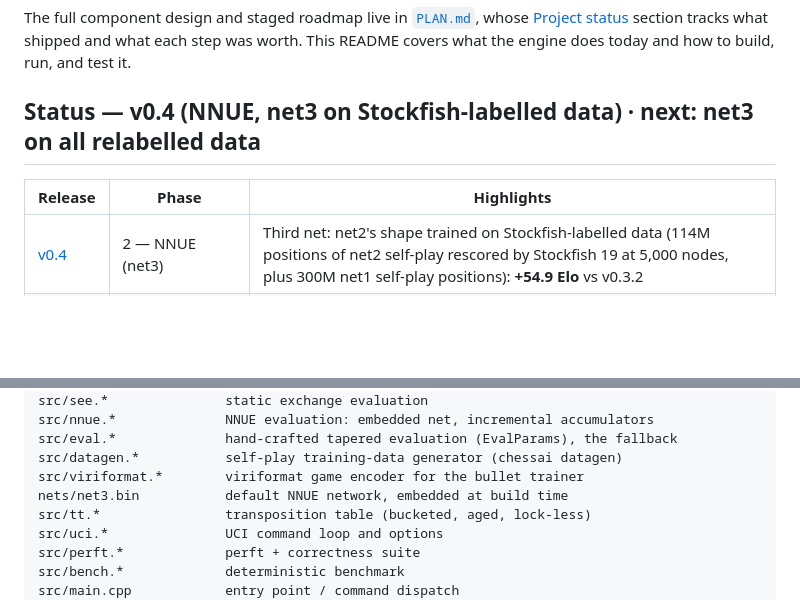
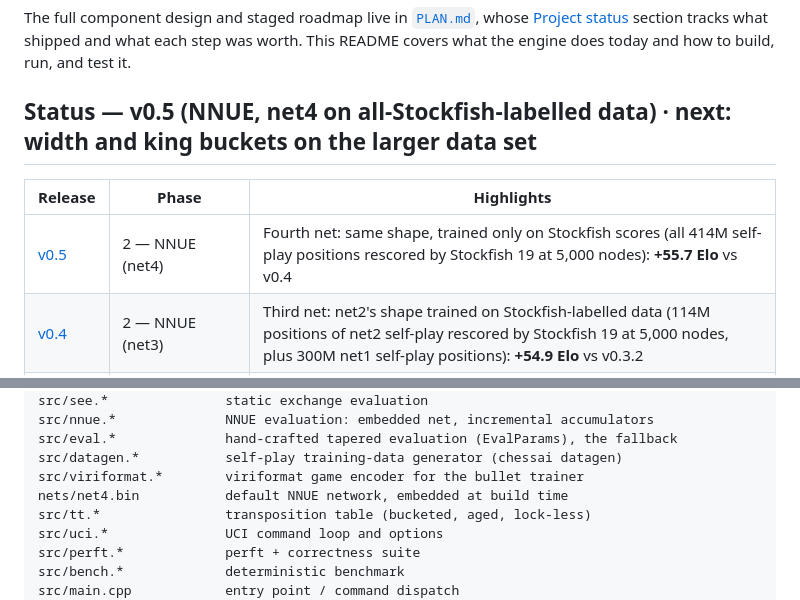
Before and after one commit to Sacha562/ChessAIv2, a Markdown page: README.md, 2 parts joined by grey strips. GitHub-like rendering; blank space fills up the shorter version.

Commit message:
docs: add v0.5 (net4, all data Stockfish-labelled) to README and PLAN
Co-Authored-By: Claude Opus 5.5 <noreply@anthropic.com>

```diff
--- a/README.md
+++ b/README.md
@@ -9,10 +9,11 @@ The full component design and staged roadmap live in [`PLAN.md`](PLAN.md), whose
 step was worth. This README covers what the engine does today and how to build,
 run, and test it.
 
-## Status — v0.4 (NNUE, net3 on Stockfish-labelled data) · next: net3 on all relabelled data
+## Status — v0.5 (NNUE, net4 on all-Stockfish-labelled data) · next: width and king buckets on the larger data set
 
 | Release | Phase | Highlights |
 |---|---|---|
+| [v0.5](https://github.com/Sacha562/ChessAIv2/releases/tag/v0.5) | 2 — NNUE (net4) | Fourth net: same shape, trained only on Stockfish scores (all 414M self-play positions rescored by Stockfish 19 at 5,000 nodes): **+55.7 Elo** vs v0.4 |
 | [v0.4](https://github.com/Sacha562/ChessAIv2/releases/tag/v0.4) | 2 — NNUE (net3) | Third net: net2's shape trained on Stockfish-labelled data (114M positions of net2 self-play rescored by Stockfish 19 at 5,000 nodes, plus 300M net1 self-play positions): **+54.9 Elo** vs v0.3.2 |
 | [v0.3.2](https://github.com/Sacha562/ChessAIv2/releases/tag/v0.3.2) | 1d — time management | Stability-based time management: after each iteration the soft time limit grows when the best move is contested (it took a small share of the search, or just changed) and shrinks when it is settled: **+30.3 Elo** vs v0.3.1 |
 | [v0.3.1](https://github.com/Sacha562/ChessAIv2/releases/tag/v0.3.1) | 2 — speed | Hand-written AVX2 output layer for the NNUE ("lizard" SCReLU: `vpmullw` + `vpmaddwd`, 16 lanes per step): evaluate 2.3× faster, search +20% nps, identical scores: **+25.6 Elo** vs v0.3 |
@@ -229,7 +230,7 @@ src/nnue.*              NNUE evaluation: embedded net, incremental accumulators
 src/eval.*              hand-crafted tapered evaluation (EvalParams), the fallback
 src/datagen.*           self-play training-data generator (chessai datagen)
 src/viriformat.*        viriformat game encoder for the bullet trainer
-nets/net3.bin           default NNUE network, embedded at build time
+nets/net4.bin           default NNUE network, embedded at build time
 src/tt.*                transposition table (bucketed, aged, lock-less)
 src/uci.*               UCI command loop and options
 src/perft.*             perft + correctness suite
```
Also changed, not shown: PLAN.md (+5 -4 lines).
